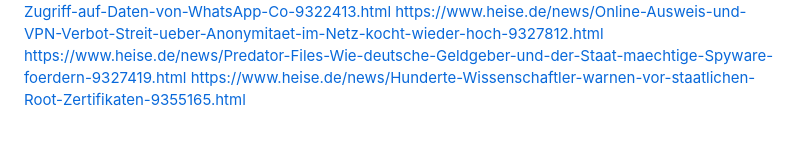
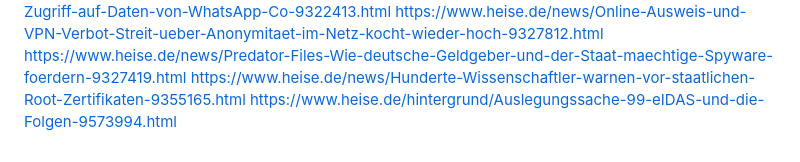
Before and after one commit to Thoregon/ThoregonWiki, a Markdown page: links/surveillance.md, the part around the change. Drawn GitHub-style.

```diff
--- a/links/surveillance.md
+++ b/links/surveillance.md
@@ -122,3 +122,4 @@ https://www.heise.de/news/Chatkontrolle-Europol-will-ungefilterten-Zugriff-auf-D
 https://www.heise.de/news/Online-Ausweis-und-VPN-Verbot-Streit-ueber-Anonymitaet-im-Netz-kocht-wieder-hoch-9327812.html
 https://www.heise.de/news/Predator-Files-Wie-deutsche-Geldgeber-und-der-Staat-maechtige-Spyware-foerdern-9327419.html
 https://www.heise.de/news/Hunderte-Wissenschaftler-warnen-vor-staatlichen-Root-Zertifikaten-9355165.html
+https://www.heise.de/hintergrund/Auslegungssache-99-eIDAS-und-die-Folgen-9573994.html
```
Also changed, not shown: links/devlinks.md (+2 -0 lines).
